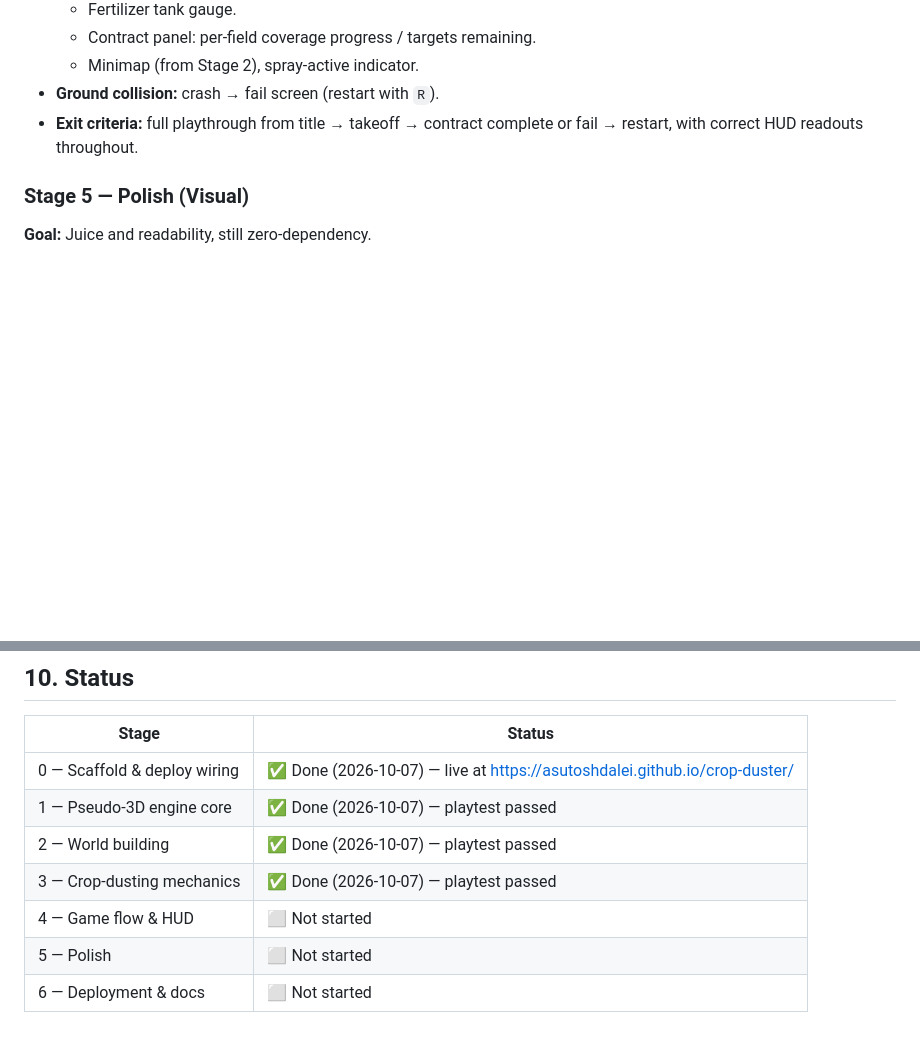
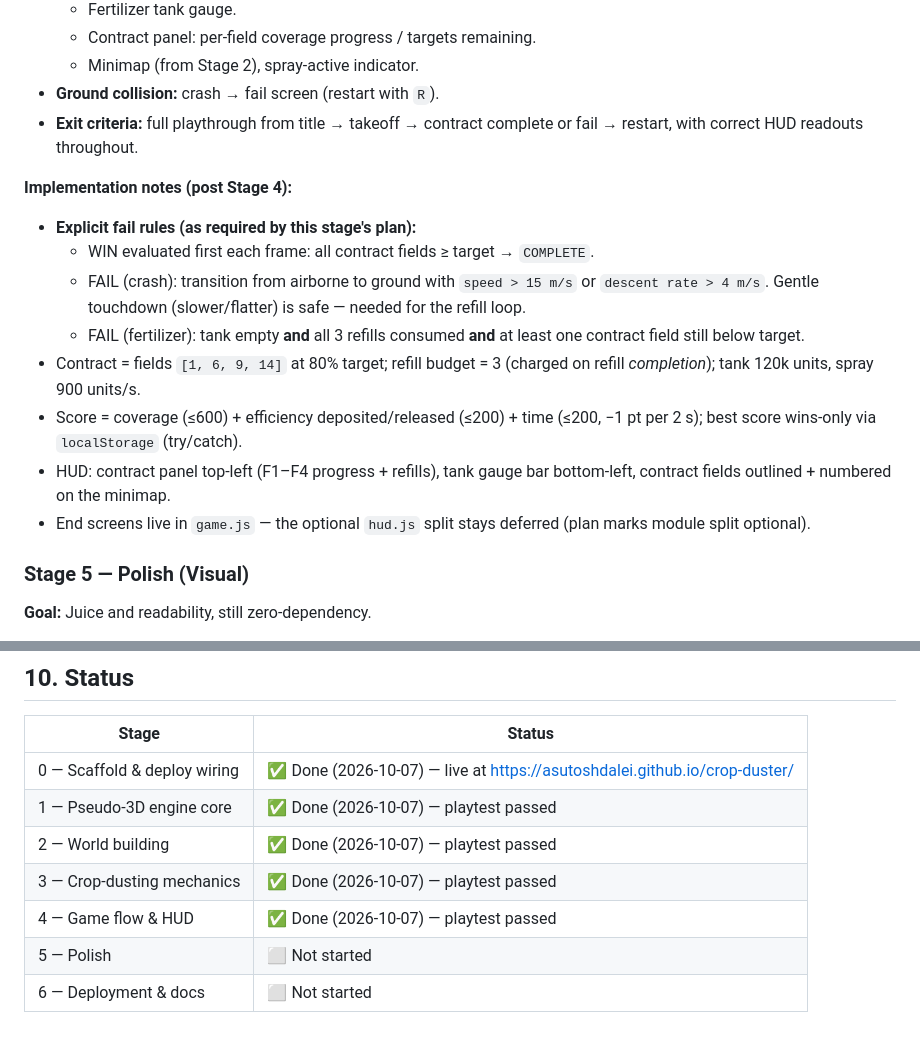
Before and after one commit to AsutoshDalei/crop-duster, a Markdown page: PLAN.md, 2 parts joined by grey strips. Rendered like a GitHub page; blank space fills up the shorter version.

Commit message:
Mark Stage 4 complete with explicit fail rules

```diff
--- a/PLAN.md
+++ b/PLAN.md
@@ -208,6 +208,23 @@ with correct perspective — the technical foundation.
 - **Exit criteria:** full playthrough from title → takeoff → contract complete or
   fail → restart, with correct HUD readouts throughout.
 
+**Implementation notes (post Stage 4):**
+- **Explicit fail rules (as required by this stage's plan):**
+  - WIN evaluated first each frame: all contract fields ≥ target → `COMPLETE`.
+  - FAIL (crash): transition from airborne to ground with `speed > 15 m/s` or
+    `descent rate > 4 m/s`. Gentle touchdown (slower/flatter) is safe — needed
+    for the refill loop.
+  - FAIL (fertilizer): tank empty **and** all 3 refills consumed **and** at
+    least one contract field still below target.
+- Contract = fields `[1, 6, 9, 14]` at 80% target; refill budget = 3 (charged on
+  refill *completion*); tank 120k units, spray 900 units/s.
+- Score = coverage (≤600) + efficiency deposited/released (≤200) + time
+  (≤200, −1 pt per 2 s); best score wins-only via `localStorage` (try/catch).
+- HUD: contract panel top-left (F1–F4 progress + refills), tank gauge bar
+  bottom-left, contract fields outlined + numbered on the minimap.
+- End screens live in `game.js` — the optional `hud.js` split stays deferred
+  (plan marks module split optional).
+
 ### Stage 5 — Polish (Visual)
 **Goal:** Juice and readability, still zero-dependency.
 
@@ -320,6 +337,6 @@ Requested during Stage 1 review; not yet scheduled into stage exit criteria.
 | 1 — Pseudo-3D engine core | ✅ Done (2026-10-07) — playtest passed |
 | 2 — World building | ✅ Done (2026-10-07) — playtest passed |
 | 3 — Crop-dusting mechanics | ✅ Done (2026-10-07) — playtest passed |
-| 4 — Game flow & HUD | ⬜ Not started |
+| 4 — Game flow & HUD | ✅ Done (2026-10-07) — playtest passed |
 | 5 — Polish | ⬜ Not started |
 | 6 — Deployment & docs | ⬜ Not started |
```
